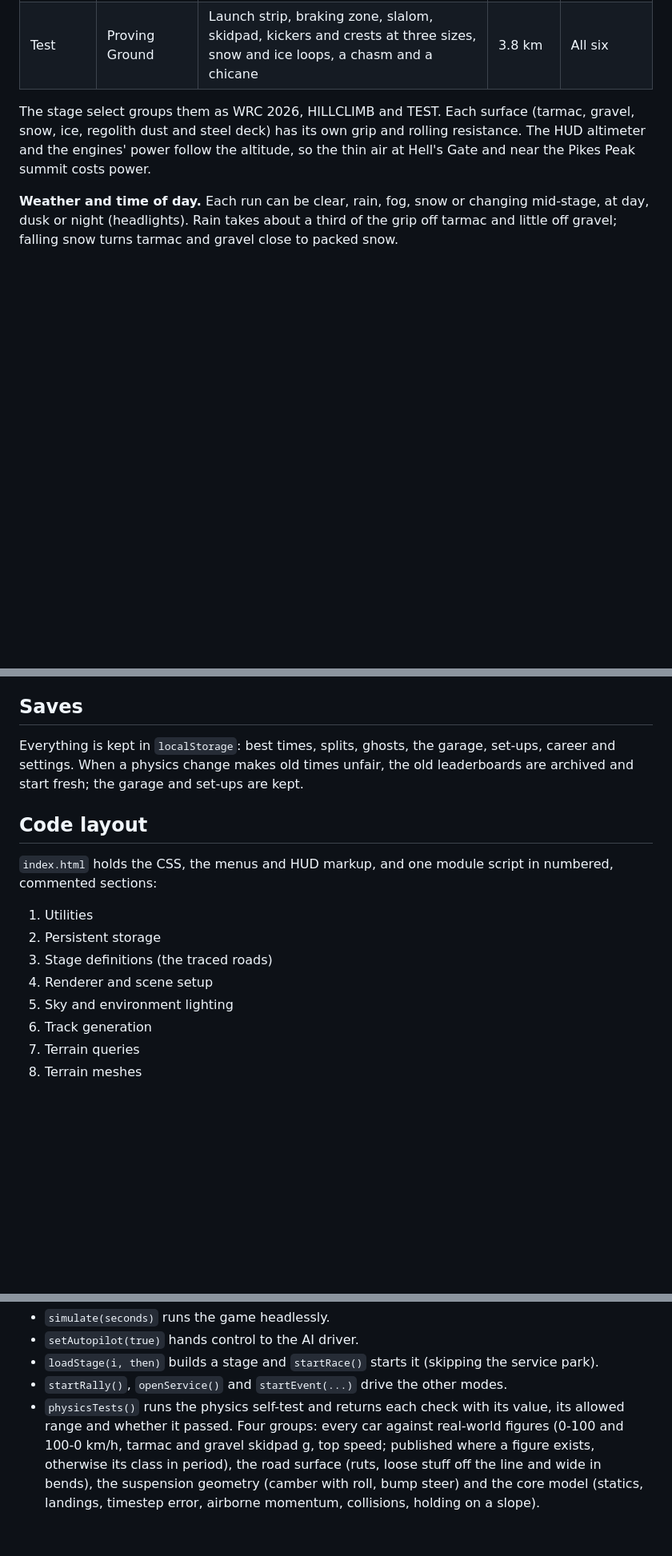
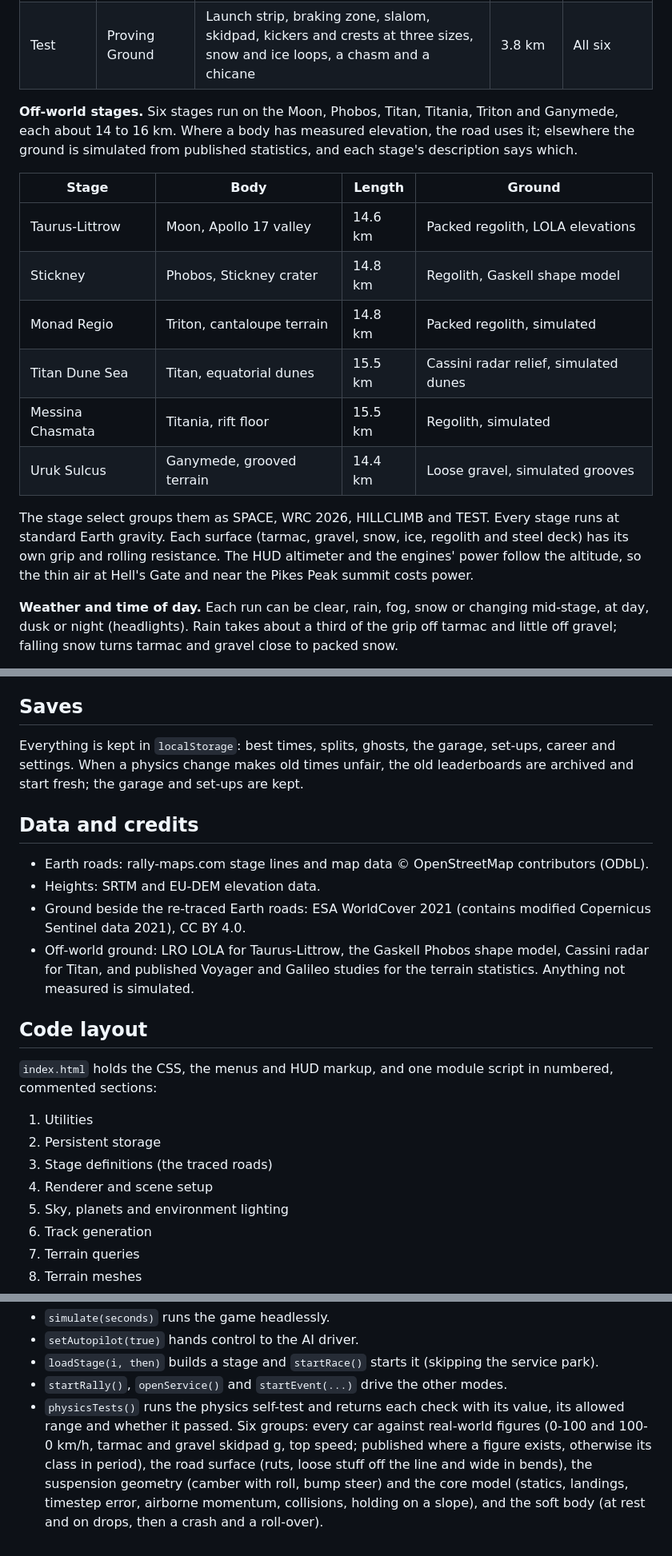
Before and after one commit to quinprobably-netizen/tesat, a Markdown page: README.md, 3 parts joined by grey strips. Shown at 80% size. GitHub-like rendering; blank space fills up the shorter version.

```diff
--- a/README.md
+++ b/README.md
@@ -28,6 +28,17 @@ Every stage is a real road at 1:1 scale, traced from its rally-maps.com stage li
 | Test | Proving Ground | Launch strip, braking zone, slalom, skidpad, kickers and crests at three sizes, snow and ice loops, a chasm and a chicane | 3.8 km | All six |
 
-The stage select groups them as WRC 2026, HILLCLIMB and TEST. Each surface (tarmac, gravel, snow, ice, regolith dust and steel deck) has its own grip and rolling resistance. The HUD altimeter and the engines' power follow the altitude, so the thin air at Hell's Gate and near the Pikes Peak summit costs power.
+**Off-world stages.** Six stages run on the Moon, Phobos, Titan, Titania, Triton and Ganymede, each about 14 to 16 km. Where a body has measured elevation, the road uses it; elsewhere the ground is simulated from published statistics, and each stage's description says which.
+
+| Stage | Body | Length | Ground |
+|---|---|---|---|
+| Taurus-Littrow | Moon, Apollo 17 valley | 14.6 km | Packed regolith, LOLA elevations |
+| Stickney | Phobos, Stickney crater | 14.8 km | Regolith, Gaskell shape model |
+| Monad Regio | Triton, cantaloupe terrain | 14.8 km | Packed regolith, simulated |
+| Titan Dune Sea | Titan, equatorial dunes | 15.5 km | Cassini radar relief, simulated dunes |
+| Messina Chasmata | Titania, rift floor | 15.5 km | Regolith, simulated |
+| Uruk Sulcus | Ganymede, grooved terrain | 14.4 km | Loose gravel, simulated grooves |
+
+The stage select groups them as SPACE, WRC 2026, HILLCLIMB and TEST. Every stage runs at standard Earth gravity. Each surface (tarmac, gravel, snow, ice, regolith and steel deck) has its own grip and rolling resistance. The HUD altimeter and the engines' power follow the altitude, so the thin air at Hell's Gate and near the Pikes Peak summit costs power.
 
 **Weather and time of day.** Each run can be clear, rain, fog, snow or changing mid-stage, at day, dusk or night (headlights). Rain takes about a third of the grip off tarmac and little off gravel; falling snow turns tarmac and gravel close to packed snow.
 
@@ -124,6 +135,13 @@ Every menu works with the keyboard (arrows, Enter, Esc), the gamepad (d-pad, A,
 
 Everything is kept in `localStorage`: best times, splits, ghosts, the garage, set-ups, career and settings. When a physics change makes old times unfair, the old leaderboards are archived and start fresh; the garage and set-ups are kept.
 
+## Data and credits
+
+- Earth roads: rally-maps.com stage lines and map data © OpenStreetMap contributors (ODbL).
+- Heights: SRTM and EU-DEM elevation data.
+- Ground beside the re-traced Earth roads: ESA WorldCover 2021 (contains modified Copernicus Sentinel data 2021), CC BY 4.0.
+- Off-world ground: LRO LOLA for Taurus-Littrow, the Gaskell Phobos shape model, Cassini radar for Titan, and published Voyager and Galileo studies for the terrain statistics. Anything not measured is simulated.
+
 ## Code layout
 
 `index.html` holds the CSS, the menus and HUD markup, and one module script in numbered, commented sections:
@@ -132,7 +150,7 @@ Everything is kept in `localStorage`: best times, splits, ghosts, the garage, se
 2. Persistent storage
 3. Stage definitions (the traced roads)
 4. Renderer and scene setup
-5. Sky and environment lighting
+5. Sky, planets and environment lighting
 6. Track generation
 7. Terrain queries
 8. Terrain meshes
@@ -153,4 +171,4 @@ For automation and debugging, `window.RegolithRally` exposes the game's objects,
 - `setAutopilot(true)` hands control to the AI driver.
 - `loadStage(i, then)` builds a stage and `startRace()` starts it (skipping the service park).
 - `startRally()`, `openService()` and `startEvent(...)` drive the other modes.
-- `physicsTests()` runs the physics self-test and returns each check with its value, its allowed range and whether it passed. Four groups: every car against real-world figures (0-100 and 100-0 km/h, tarmac and gravel skidpad g, top speed; published where a figure exists, otherwise its class in period), the road surface (ruts, loose stuff off the line and wide in bends), the suspension geometry (camber with roll, bump steer) and the core model (statics, landings, timestep error, airborne momentum, collisions, holding on a slope).
+- `physicsTests()` runs the physics self-test and returns each check with its value, its allowed range and whether it passed. Six groups: every car against real-world figures (0-100 and 100-0 km/h, tarmac and gravel skidpad g, top speed; published where a figure exists, otherwise its class in period), the road surface (ruts, loose stuff off the line and wide in bends), the suspension geometry (camber with roll, bump steer) and the core model (statics, landings, timestep error, airborne momentum, collisions, holding on a slope), and the soft body (at rest and on drops, then a crash and a roll-over).
```
Also changed, not shown: other parts of README.md (+19 -19 lines).
